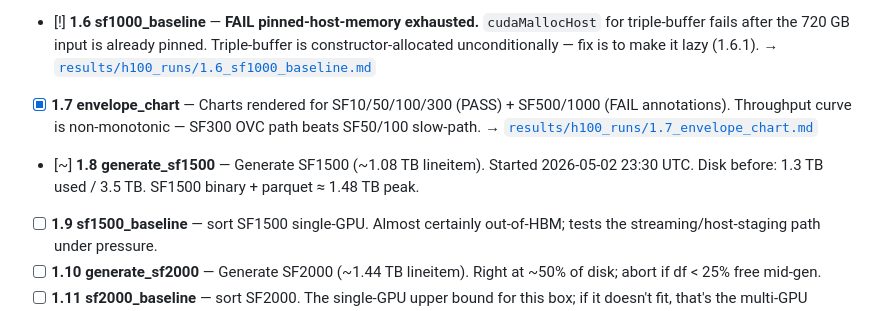
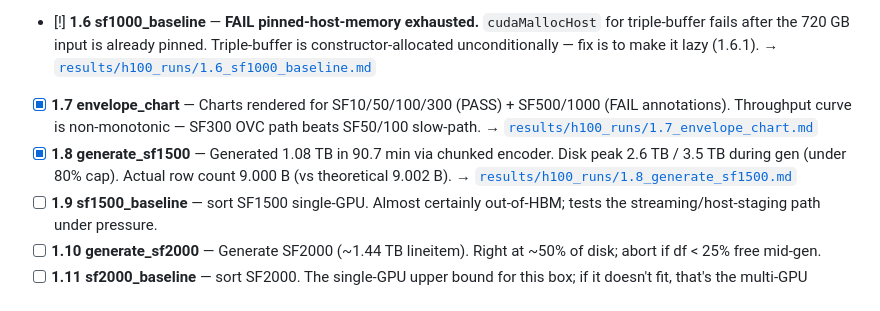
Before and after one commit to cmbenello/gpu-research, a Markdown page: h100/research_queue.md, the part around the change. GitHub-like rendering.

Commit message:
h100/1.8: generate_sf1500 PASS, 91 min, 1.08 TB on disk [PASS]

```diff
--- a/h100/research_queue.md
+++ b/h100/research_queue.md
@@ -27,7 +27,7 @@ The loop is allowed to **add new experiments** at the bottom when findings warra
 - [x] **1.5 generate_sf1000** — Generated 720 GB in 60.3 min via the just-landed chunked encoder (1.1.1). Peak RSS 594 GB (vs projected 1.4 TB without chunking). → [`results/h100_runs/1.5_generate_sf1000.md`](../results/h100_runs/1.5_generate_sf1000.md)
 - [!] **1.6 sf1000_baseline** — **FAIL pinned-host-memory exhausted.** `cudaMallocHost` for triple-buffer fails after the 720 GB input is already pinned. Triple-buffer is constructor-allocated unconditionally — fix is to make it lazy (1.6.1). → [`results/h100_runs/1.6_sf1000_baseline.md`](../results/h100_runs/1.6_sf1000_baseline.md)
 - [x] **1.7 envelope_chart** — Charts rendered for SF10/50/100/300 (PASS) + SF500/1000 (FAIL annotations). Throughput curve is non-monotonic — SF300 OVC path beats SF50/100 slow-path. → [`results/h100_runs/1.7_envelope_chart.md`](../results/h100_runs/1.7_envelope_chart.md)
-- [~] **1.8 generate_sf1500** — Generate SF1500 (~1.08 TB lineitem). Started 2026-05-02 23:30 UTC. Disk before: 1.3 TB used / 3.5 TB. SF1500 binary + parquet ≈ 1.48 TB peak.
+- [x] **1.8 generate_sf1500** — Generated 1.08 TB in 90.7 min via chunked encoder. Disk peak 2.6 TB / 3.5 TB during gen (under 80% cap). Actual row count 9.000 B (vs theoretical 9.002 B). → [`results/h100_runs/1.8_generate_sf1500.md`](../results/h100_runs/1.8_generate_sf1500.md)
 - [ ] **1.9 sf1500_baseline** — sort SF1500 single-GPU. Almost certainly out-of-HBM; tests the streaming/host-staging path under pressure.
 - [ ] **1.10 generate_sf2000** — Generate SF2000 (~1.44 TB lineitem). Right at ~50% of disk; abort if df < 25% free mid-gen.
 - [ ] **1.11 sf2000_baseline** — sort SF2000. The single-GPU upper bound for this box; if it doesn't fit, that's the multi-GPU motivation in print.
```
Also changed, not shown: results/h100_runs/1.8_generate_sf1500.md (added, +83 -0 lines).
